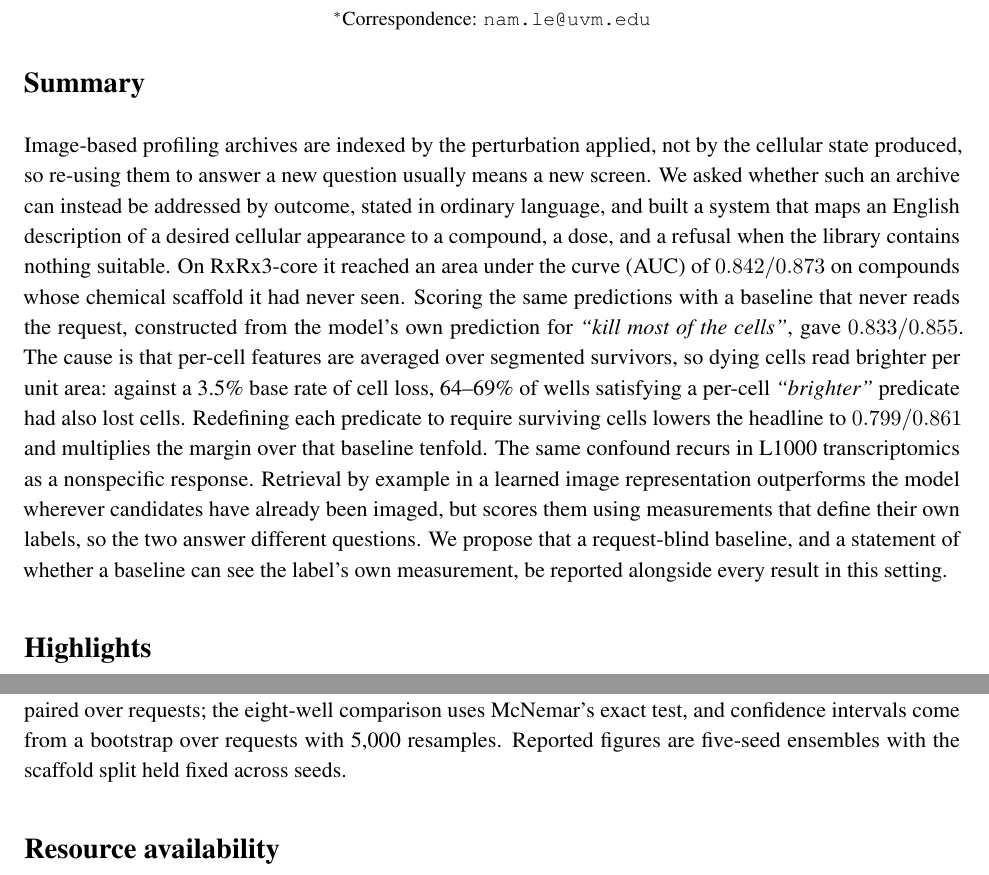
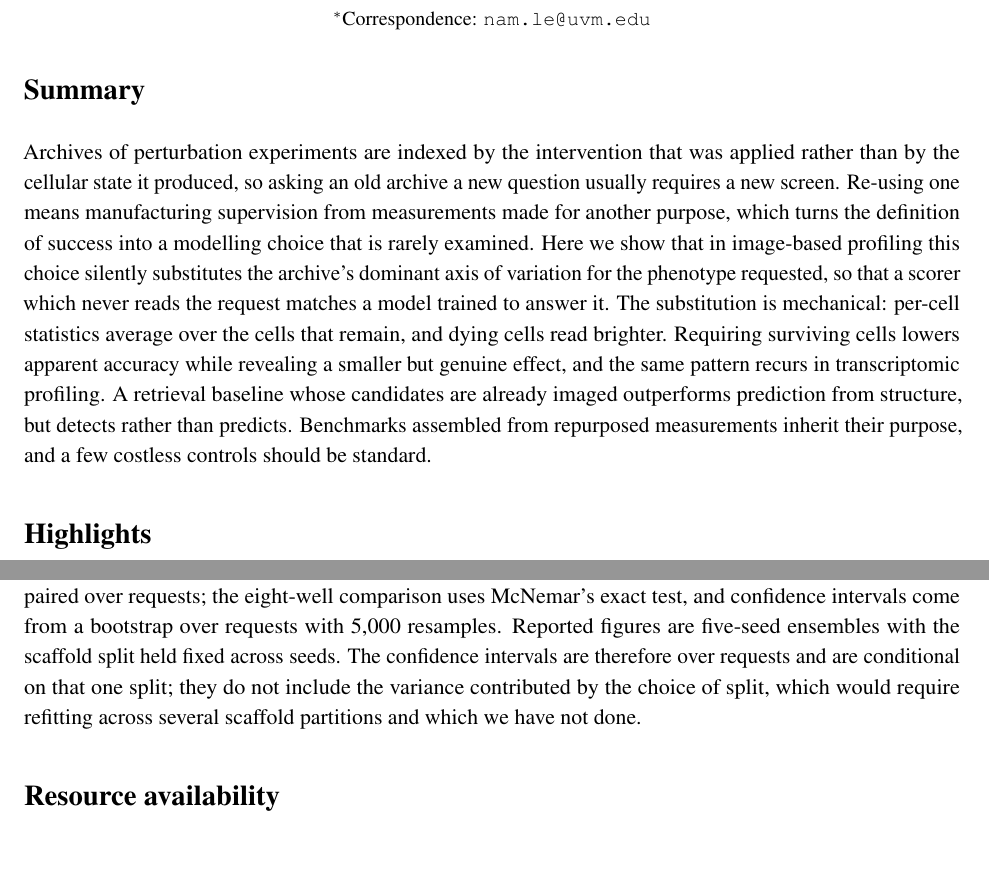
Before and after one commit to drnamlabs-gif/paint-by-words, a LaTeX document (paper_cell/main.tex): two parts of pages 1 and 12 of 14, joined at a grey line, cut so that both start at the same text. Compiled offline with pdfLaTeX.

Commit message:
paper: Nature-structured Summary, and confidence intervals on every headline comparison
The Summary was a results dump. Rewritten to the five-part structure (general,
issue, here we show, general results, implications) with every number removed;
numbers belong in Results.

Added paired statistics, which sharpen the central claim rather than decorate it.
Under the literal definition the behaviour-specific margin is +0.015, 95% CI
[-0.002, +0.036], Wilcoxon p = 0.24, so it is not distinguishable from zero; that
is a stronger statement than the +0.010 reported before. After the redefinition it
is +0.085, CI [+0.049, +0.123], p = 1e-6. Retrieval exceeds the model by +0.054,
CI [+0.025, +0.084]; the leakage control exceeds retrieval by +0.073.

Also states what the intervals do not cover: they are over requests on one fixed
scaffold split, and carry no variance from the choice of split.

Fixes a silent corruption where a non-raw Python string ate the backslash-t of
\times into a literal tab; LaTeX compiled it without error and printed 'imes'.

Co-Authored-By: Claude Opus 5 <noreply@anthropic.com>

```diff
--- a/paper_cell/main.tex
+++ b/paper_cell/main.tex
@@ -40,25 +40,20 @@ language-conditioned phenotype prediction in Cell Painting}}
 
 \section*{Summary}
 
-Image-based profiling archives are indexed by the perturbation applied, not by the
-cellular state produced, so re-using them to answer a new question usually means a new
-screen. We asked whether such an archive can instead be addressed by outcome, stated in
-ordinary language, and built a system that maps an English description of a desired
-cellular appearance to a compound, a dose, and a refusal when the library contains
-nothing suitable. On RxRx3-core it reached an area under the curve (AUC) of
-$0.842/0.873$ on compounds whose chemical scaffold it had never seen. Scoring the same
-predictions with a baseline that never reads the request, constructed from the model's
-own prediction for \goal{kill most of the cells}, gave $0.833/0.855$. The cause is that
-per-cell features are averaged over segmented survivors, so dying cells read brighter
-per unit area: against a 3.5\% base rate of cell loss, 64--69\% of wells satisfying a
-per-cell \goal{brighter} predicate had also lost cells. Redefining each predicate to
-require surviving cells lowers the headline to $0.799/0.861$ and multiplies the margin
-over that baseline tenfold. The same confound recurs in L1000 transcriptomics as a
-nonspecific response. Retrieval by example in a learned image representation outperforms
-the model wherever candidates have already been imaged, but scores them using measurements
-that define their own labels, so the two answer different questions. We propose that a
-request-blind baseline, and a statement of whether a baseline can see the label's own
-measurement, be reported alongside every result in this setting.
+Archives of perturbation experiments are indexed by the intervention that was applied
+rather than by the cellular state it produced, so asking an old archive a new question
+usually requires a new screen. Re-using one means manufacturing supervision from
+measurements made for another purpose, which turns the definition of success into a
+modelling choice that is rarely examined. Here we show that in image-based profiling this
+choice silently substitutes the archive's dominant axis of variation for the phenotype
+requested, so that a scorer which never reads the request matches a model trained to
+answer it. The substitution is mechanical: per-cell statistics average over the cells
+that remain, and dying cells read brighter. Requiring surviving cells lowers apparent
+accuracy while revealing a smaller but genuine effect, and the same pattern recurs in
+transcriptomic profiling. A retrieval baseline whose candidates are already imaged
+outperforms prediction from structure, but detects rather than predicts. Benchmarks
+assembled from repurposed measurements inherit their purpose, and a few costless controls
+should be standard.
 
 \section*{Highlights}
 \begin{itemize}[leftmargin=1.2em,itemsep=0.15em]
@@ -545,7 +545,10 @@ groups and accuracy would be dominated by the base rate. Comparisons between the
 the request-blind baseline are paired over requests; the eight-well comparison uses
 McNemar's exact test, and confidence intervals come from a bootstrap over requests with
 5,000 resamples. Reported figures are five-seed ensembles with the scaffold split held
-fixed across seeds.
+fixed across seeds. The confidence intervals are therefore over requests and are
+conditional on that one split; they do not include the variance contributed by the choice
+of split, which would require refitting across several scaffold partitions and which we
+have not done.
 
 \section*{Resource availability}
 
```
Also changed, not shown: paper_cell/main.pdf, paper_cell/main.tex (17 more changed lines).
